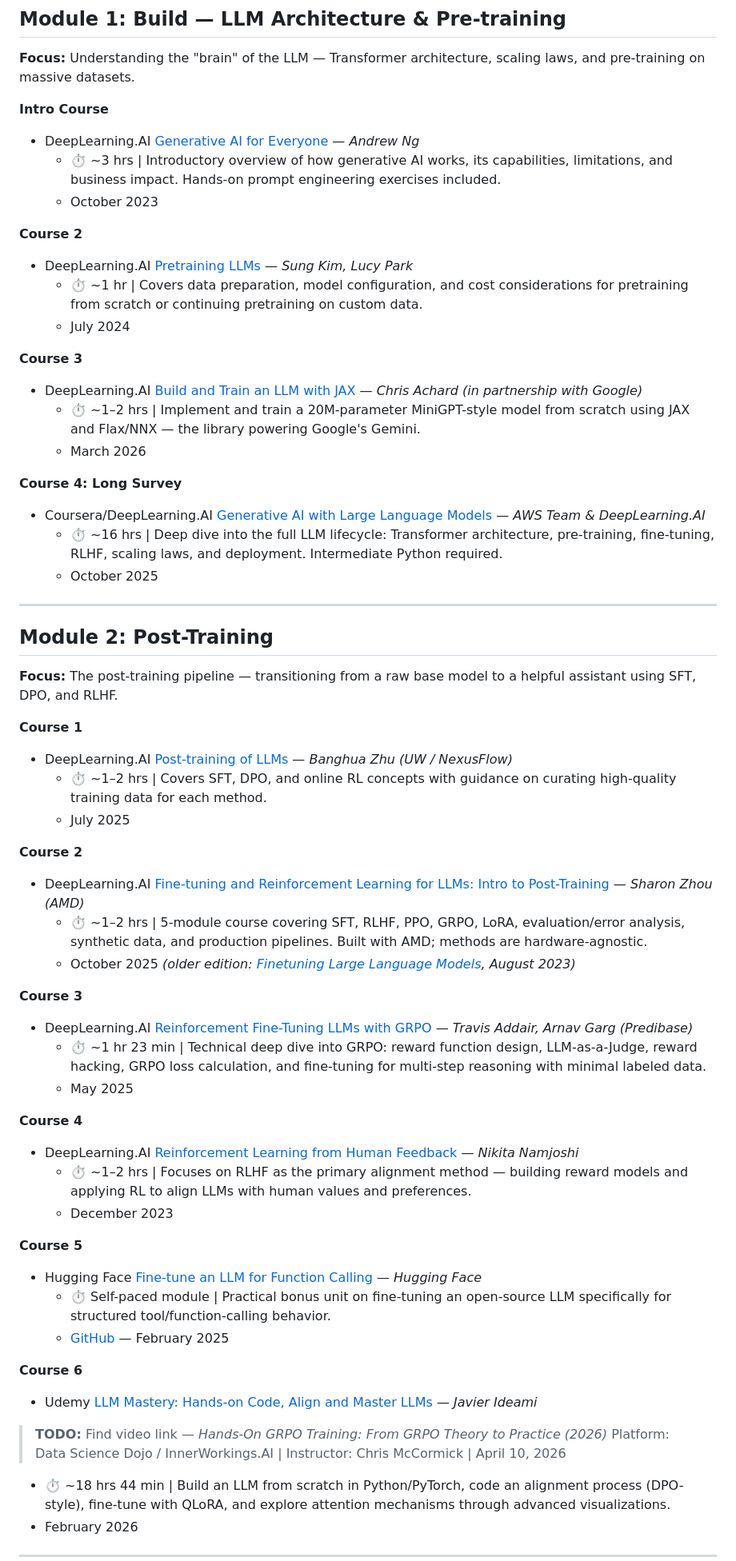
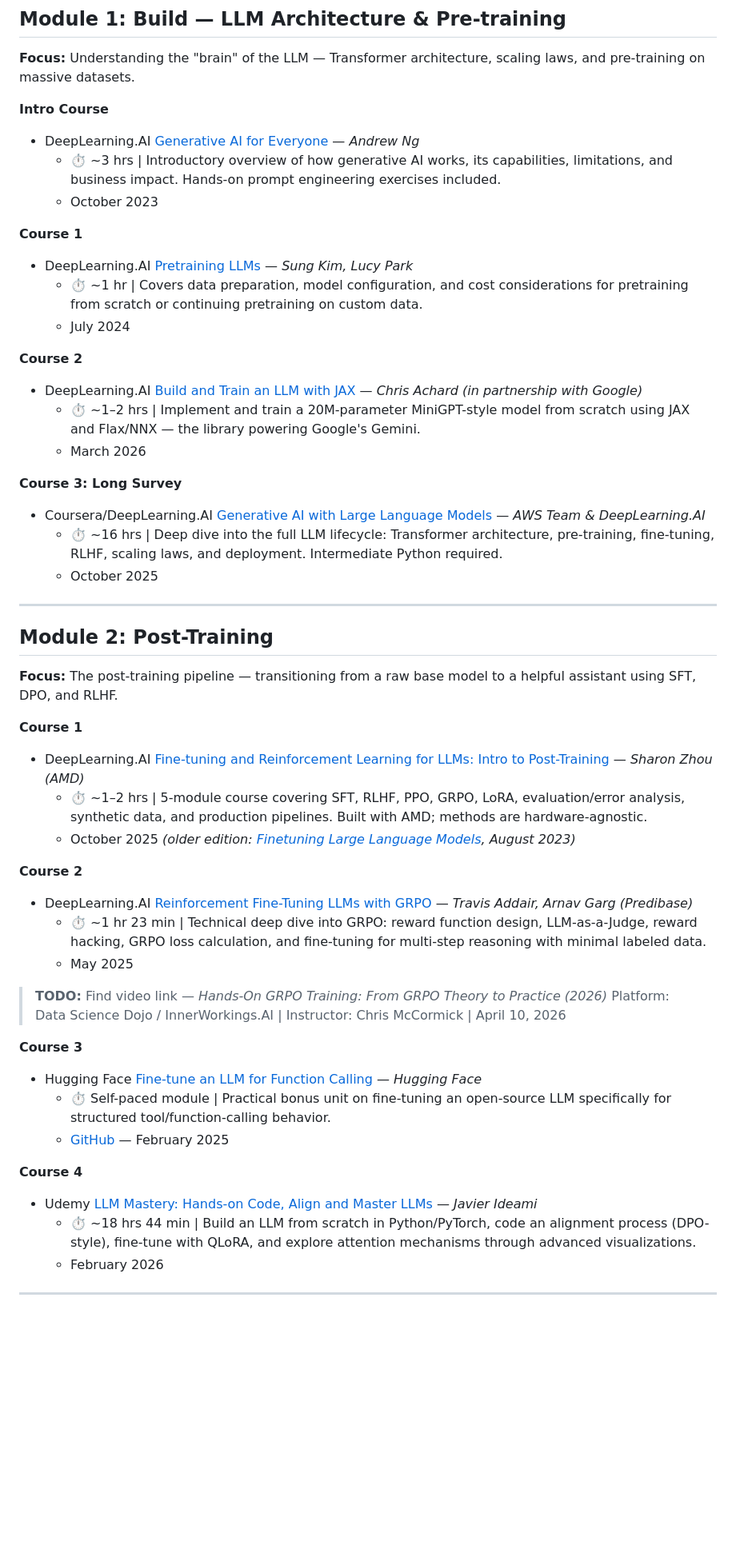
Before and after one commit to nealrichter/research, a Markdown page: mini_llm_learning_plan.md, the part around one of its changes. Shown at 80% size. Rendered like a GitHub page; blank space fills up the shorter version.

```diff
--- a/mini_llm_learning_plan.md
+++ b/mini_llm_learning_plan.md
@@ -10,23 +10,23 @@
 **Intro Course**
 - DeepLearning.AI [Generative AI for Everyone](https://www.deeplearning.ai/courses/generative-ai-for-everyone/) — *Andrew Ng*
   - ⏱ ~3 hrs | Introductory overview of how generative AI works, its capabilities, limitations, and business impact. Hands-on prompt engineering exercises included.
-  -  October 2023
+  - October 2023
 
+**Course 1**
+- DeepLearning.AI [Pretraining LLMs](https://www.deeplearning.ai/short-courses/pretraining-llms/) — *Sung Kim, Lucy Park*
+  - ⏱ ~1 hr | Covers data preparation, model configuration, and cost considerations for pretraining from scratch or continuing pretraining on custom data.
+  - July 2024
 
 **Course 2**
-- DeepLearning.AI [Pretraining LLMs](https://www.deeplearning.ai/short-courses/pretraining-llms/) — *Sung Kim, Lucy Park*
-  - ⏱ ~1 hr | Covers data preparation, model configuration, and cost considerations for pretraining from scratch or continuing pretraining on custom data.
-  -  July 2024
-
-**Course 3**
 - DeepLearning.AI [Build and Train an LLM with JAX](https://www.deeplearning.ai/short-courses/build-and-train-an-llm-with-jax/) — *Chris Achard* *(in partnership with Google)*
   - ⏱ ~1–2 hrs | Implement and train a 20M-parameter MiniGPT-style model from scratch using JAX and Flax/NNX — the library powering Google's Gemini.
-  -  March 2026
+  - March 2026
 
-**Course 4: Long Survey**
+**Course 3: Long Survey**
 - Coursera/DeepLearning.AI [Generative AI with Large Language Models](https://learn.deeplearning.ai/courses/generative-ai-with-llms/information) — *AWS Team & DeepLearning.AI*
   - ⏱ ~16 hrs | Deep dive into the full LLM lifecycle: Transformer architecture, pre-training, fine-tuning, RLHF, scaling laws, and deployment. Intermediate Python required.
-  -  October 2025
+  - October 2025
+
 ---
 
 ## Module 2: Post-Training
@@ -34,35 +34,25 @@
 **Focus:** The post-training pipeline — transitioning from a raw base model to a helpful assistant using SFT, DPO, and RLHF.
 
 **Course 1**
-- DeepLearning.AI [Post-training of LLMs](https://www.deeplearning.ai/short-courses/post-training-of-llms/) — *Banghua Zhu (UW / NexusFlow)*
-  - ⏱ ~1–2 hrs | Covers SFT, DPO, and online RL concepts with guidance on curating high-quality training data for each method.
-  -  July 2025
-
-**Course 2**
 - DeepLearning.AI [Fine-tuning and Reinforcement Learning for LLMs: Intro to Post-Training](https://www.deeplearning.ai/courses/fine-tuning-and-reinforcement-learning-for-llms-intro-to-post-training/) — *Sharon Zhou (AMD)*
   - ⏱ ~1–2 hrs | 5-module course covering SFT, RLHF, PPO, GRPO, LoRA, evaluation/error analysis, synthetic data, and production pipelines. Built with AMD; methods are hardware-agnostic.
   - October 2025 *(older edition: [Finetuning Large Language Models](https://www.deeplearning.ai/short-courses/finetuning-large-language-models/), August 2023)*
 
-**Course 3**
+**Course 2**
 - DeepLearning.AI [Reinforcement Fine-Tuning LLMs with GRPO](https://learn.deeplearning.ai/courses/reinforcement-fine-tuning-llms-grpo/information) — *Travis Addair, Arnav Garg (Predibase)*
   - ⏱ ~1 hr 23 min | Technical deep dive into GRPO: reward function design, LLM-as-a-Judge, reward hacking, GRPO loss calculation, and fine-tuning for multi-step reasoning with minimal labeled data.
   - May 2025
 
-**Course 4**
-- DeepLearning.AI [Reinforcement Learning from Human Feedback](https://www.deeplearning.ai/short-courses/reinforcement-learning-from-human-feedback/) — *Nikita Namjoshi*
-  - ⏱ ~1–2 hrs | Focuses on RLHF as the primary alignment method — building reward models and applying RL to align LLMs with human values and preferences.
-  -  December 2023
+> **TODO:** Find video link — *Hands-On GRPO Training: From GRPO Theory to Practice (2026)*
+> Platform: Data Science Dojo / InnerWorkings.AI | Instructor: Chris McCormick | April 10, 2026
 
-**Course 5**
+**Course 3**
 - Hugging Face [Fine-tune an LLM for Function Calling](https://huggingface.co/learn/agents-course/bonus-unit1/introduction) — *Hugging Face*
   - ⏱ Self-paced module | Practical bonus unit on fine-tuning an open-source LLM specifically for structured tool/function-calling behavior.
   - [GitHub](https://github.com/huggingface/agents-course/blob/main/units/en/bonus-unit1/introduction.mdx) — February 2025
 
-**Course 6**
+**Course 4**
 - Udemy [LLM Mastery: Hands-on Code, Align and Master LLMs](https://www.udemy.com/course/llm-mastery-hands-on-code-align-and-master-llms/) — *Javier Ideami*
-
-> **TODO:** Find video link — *Hands-On GRPO Training: From GRPO Theory to Practice (2026)*
-> Platform: Data Science Dojo / InnerWorkings.AI | Instructor: Chris McCormick | April 10, 2026
   - ⏱ ~18 hrs 44 min | Build an LLM from scratch in Python/PyTorch, code an alignment process (DPO-style), fine-tune with QLoRA, and explore attention mechanisms through advanced visualizations.
   - February 2026
 
```
Also changed, not shown: other parts of mini_llm_learning_plan.md (+31 -23 lines).
